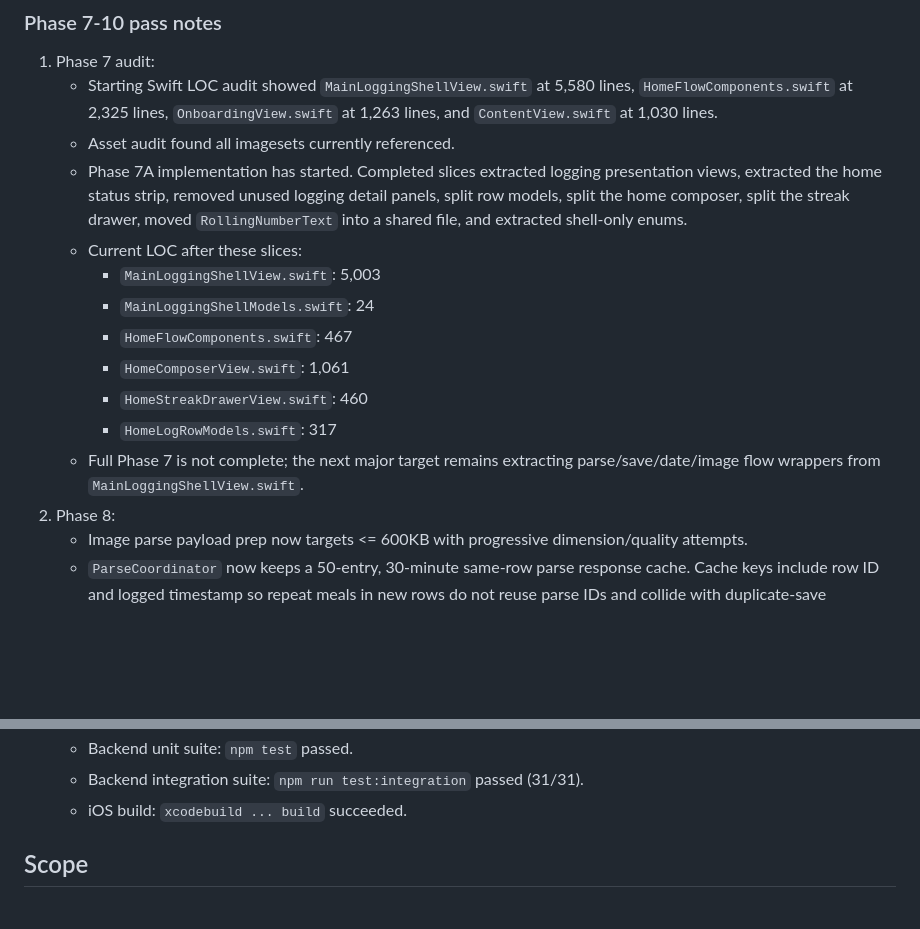
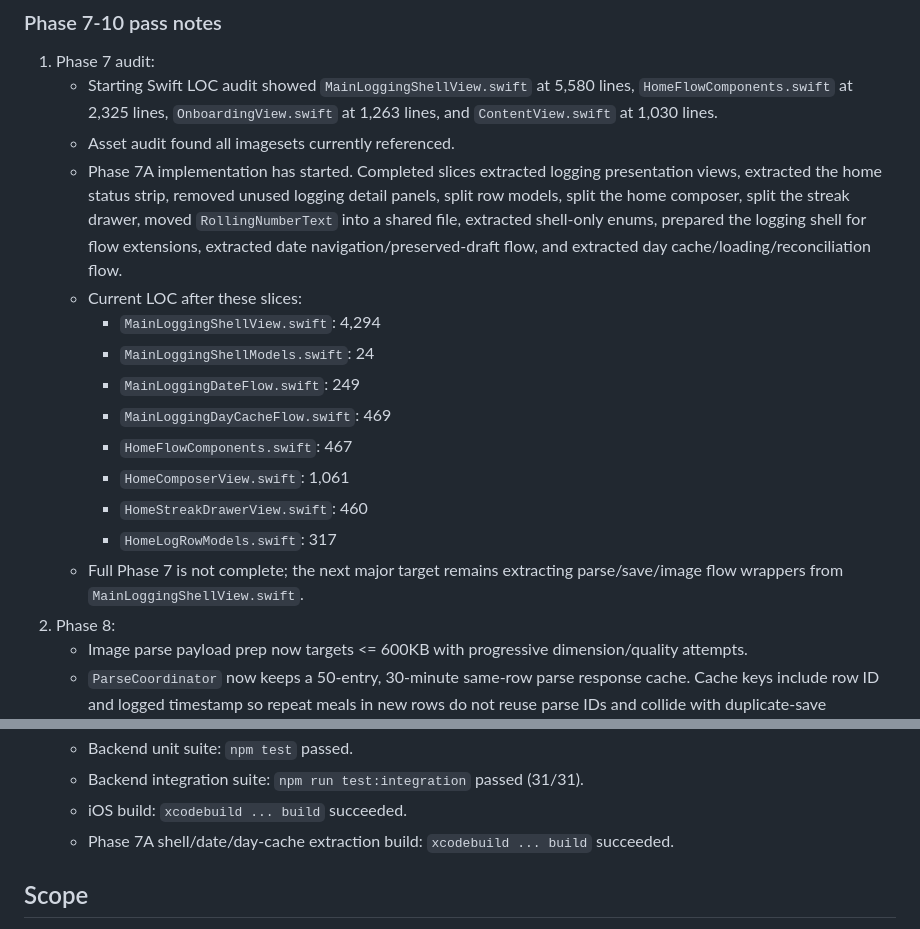
Before and after one commit to shantanuodak/food-app, a Markdown page: docs/LOGGING_REFACTOR_EXECUTION_PLAN.md, 2 parts joined by grey strips. GitHub-like rendering; blank space fills up the shorter version.

Commit message:
Update phase 7 flow extraction notes

```diff
--- a/docs/LOGGING_REFACTOR_EXECUTION_PLAN.md
+++ b/docs/LOGGING_REFACTOR_EXECUTION_PLAN.md
@@ -60,15 +60,17 @@
 1. Phase 7 audit:
    - Starting Swift LOC audit showed `MainLoggingShellView.swift` at 5,580 lines, `HomeFlowComponents.swift` at 2,325 lines, `OnboardingView.swift` at 1,263 lines, and `ContentView.swift` at 1,030 lines.
    - Asset audit found all imagesets currently referenced.
-   - Phase 7A implementation has started. Completed slices extracted logging presentation views, extracted the home status strip, removed unused logging detail panels, split row models, split the home composer, split the streak drawer, moved `RollingNumberText` into a shared file, and extracted shell-only enums.
+   - Phase 7A implementation has started. Completed slices extracted logging presentation views, extracted the home status strip, removed unused logging detail panels, split row models, split the home composer, split the streak drawer, moved `RollingNumberText` into a shared file, extracted shell-only enums, prepared the logging shell for flow extensions, extracted date navigation/preserved-draft flow, and extracted day cache/loading/reconciliation flow.
    - Current LOC after these slices:
-     - `MainLoggingShellView.swift`: 5,003
+     - `MainLoggingShellView.swift`: 4,294
      - `MainLoggingShellModels.swift`: 24
+     - `MainLoggingDateFlow.swift`: 249
+     - `MainLoggingDayCacheFlow.swift`: 469
      - `HomeFlowComponents.swift`: 467
      - `HomeComposerView.swift`: 1,061
      - `HomeStreakDrawerView.swift`: 460
      - `HomeLogRowModels.swift`: 317
-   - Full Phase 7 is not complete; the next major target remains extracting parse/save/date/image flow wrappers from `MainLoggingShellView.swift`.
+   - Full Phase 7 is not complete; the next major target remains extracting parse/save/image flow wrappers from `MainLoggingShellView.swift`.
 2. Phase 8:
    - Image parse payload prep now targets <= 600KB with progressive dimension/quality attempts.
    - `ParseCoordinator` now keeps a 50-entry, 30-minute same-row parse response cache. Cache keys include row ID and logged timestamp so repeat meals in new rows do not reuse parse IDs and collide with duplicate-save protection.
@@ -84,6 +86,7 @@
    - Backend unit suite: `npm test` passed.
    - Backend integration suite: `npm run test:integration` passed (31/31).
    - iOS build: `xcodebuild ... build` succeeded.
+   - Phase 7A shell/date/day-cache extraction build: `xcodebuild ... build` succeeded.
 
 ## Scope
 Implementation plan for `/Users/shantanuodak/Desktop/Codex Folders/Food App/Food App/docs/LOGGING_REFACTOR_PLAN.md`.
```
Also changed, not shown: docs/PHASE_7_EXTRACTION_PLAN.md (+5 -2 lines).
